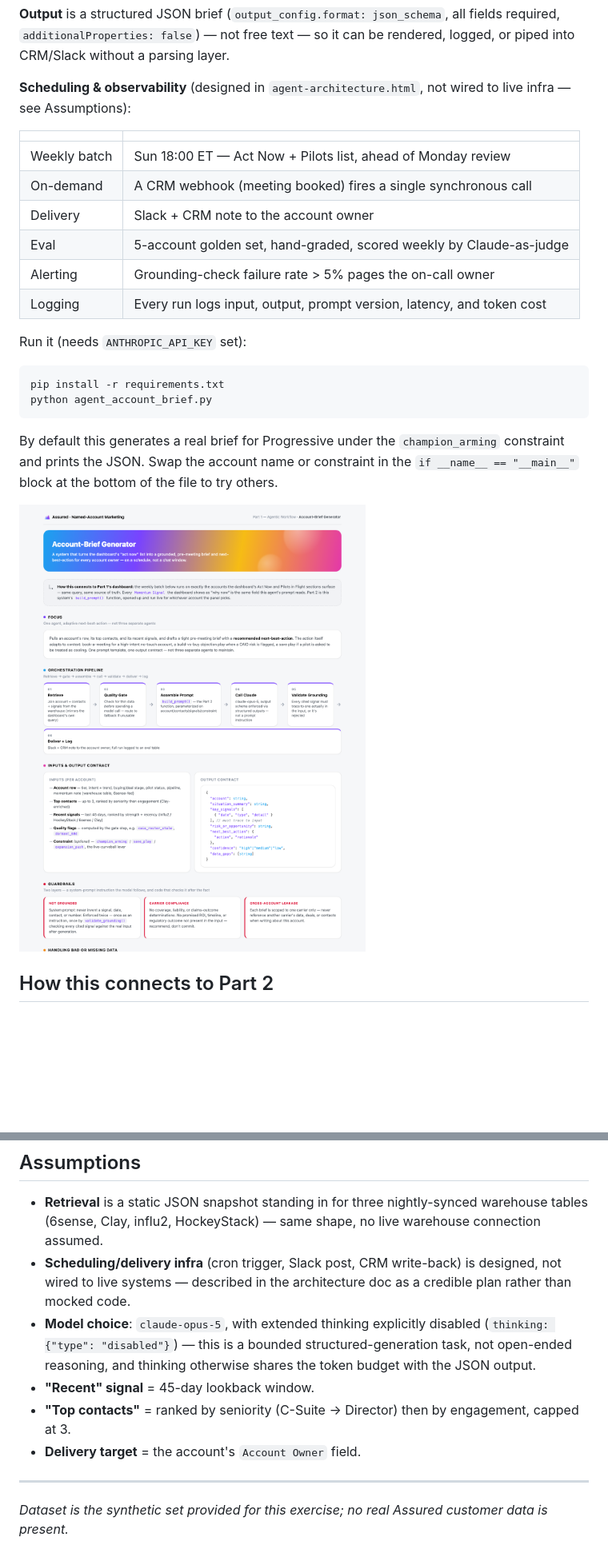
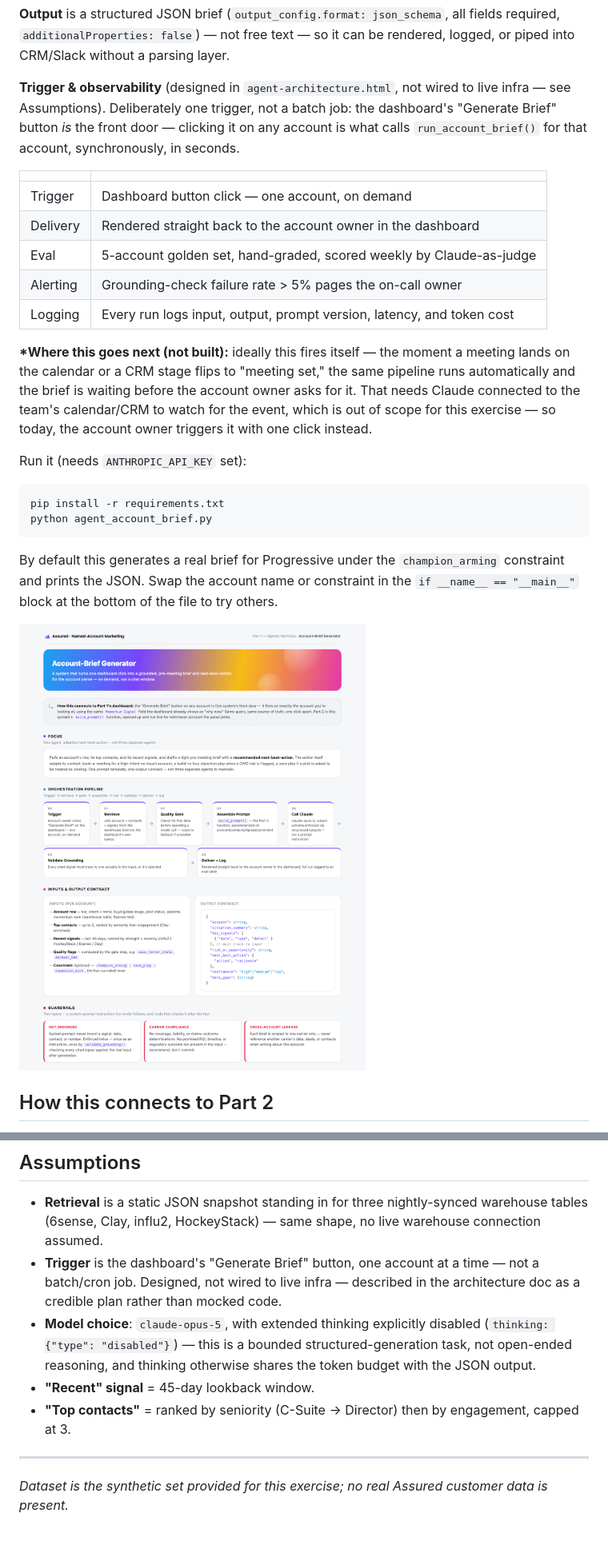
Before and after one commit to kellyjavanmardi/assured-named-account-system, a Markdown page: README.md, 2 parts joined by grey strips. Shown at 80% size. Drawn GitHub-style; pictures changed too: screenshots/agent-architecture.png; blank space fills up the shorter version.

```diff
--- a/README.md
+++ b/README.md
@@ -56,16 +56,17 @@ Retrieve → Quality Gate → Assemble Prompt → Call Claude → Validate Groun
 
 **Output** is a structured JSON brief (`output_config.format: json_schema`, all fields required, `additionalProperties: false`) — not free text — so it can be rendered, logged, or piped into CRM/Slack without a parsing layer.
 
-**Scheduling & observability** (designed in `agent-architecture.html`, not wired to live infra — see Assumptions):
+**Trigger & observability** (designed in `agent-architecture.html`, not wired to live infra — see Assumptions). Deliberately one trigger, not a batch job: the dashboard's "Generate Brief" button *is* the front door — clicking it on any account is what calls `run_account_brief()` for that account, synchronously, in seconds.
 
 | | |
 |---|---|
-| Weekly batch | Sun 18:00 ET — Act Now + Pilots list, ahead of Monday review |
-| On-demand | A CRM webhook (meeting booked) fires a single synchronous call |
-| Delivery | Slack + CRM note to the account owner |
+| Trigger | Dashboard button click — one account, on demand |
+| Delivery | Rendered straight back to the account owner in the dashboard |
 | Eval | 5-account golden set, hand-graded, scored weekly by Claude-as-judge |
 | Alerting | Grounding-check failure rate > 5% pages the on-call owner |
 | Logging | Every run logs input, output, prompt version, latency, and token cost |
+
+**\*Where this goes next (not built):** ideally this fires itself — the moment a meeting lands on the calendar or a CRM stage flips to "meeting set," the same pipeline runs automatically and the brief is waiting before the account owner asks for it. That needs Claude connected to the team's calendar/CRM to watch for the event, which is out of scope for this exercise — so today, the account owner triggers it with one click instead.
 
 Run it (needs `ANTHROPIC_API_KEY` set):
 
@@ -85,11 +86,10 @@ By default this generates a real brief for Progressive under the `champion_armin
 ## Assumptions
 
 - **Retrieval** is a static JSON snapshot standing in for three nightly-synced warehouse tables (6sense, Clay, influ2, HockeyStack) — same shape, no live warehouse connection assumed.
-- **Scheduling/delivery infra** (cron trigger, Slack post, CRM write-back) is designed, not wired to live systems — described in the architecture doc as a credible plan rather than mocked code.
+- **Trigger** is the dashboard's "Generate Brief" button, one account at a time — not a batch/cron job. Designed, not wired to live infra — described in the architecture doc as a credible plan rather than mocked code.
 - **Model choice**: `claude-opus-5`, with extended thinking explicitly disabled (`thinking: {"type": "disabled"}`) — this is a bounded structured-generation task, not open-ended reasoning, and thinking otherwise shares the token budget with the JSON output.
 - **"Recent" signal** = 45-day lookback window.
 - **"Top contacts"** = ranked by seniority (C-Suite → Director) then by engagement, capped at 3.
-- **Delivery target** = the account's `Account Owner` field.
 
 ---
 
```
Also changed, not shown: other parts of README.md (+1 -1 lines), 3 other files.
